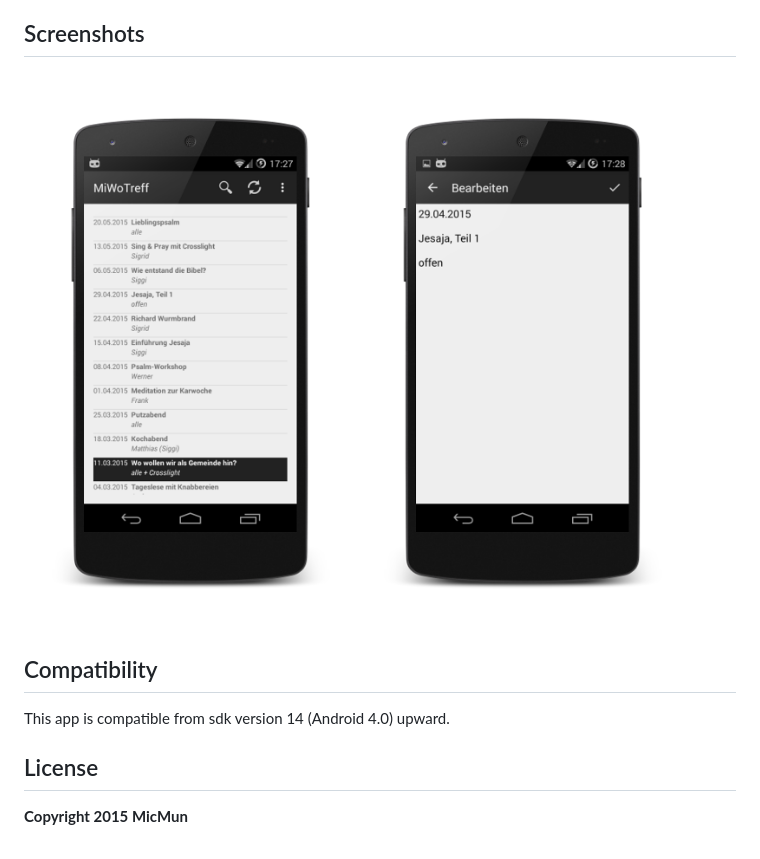
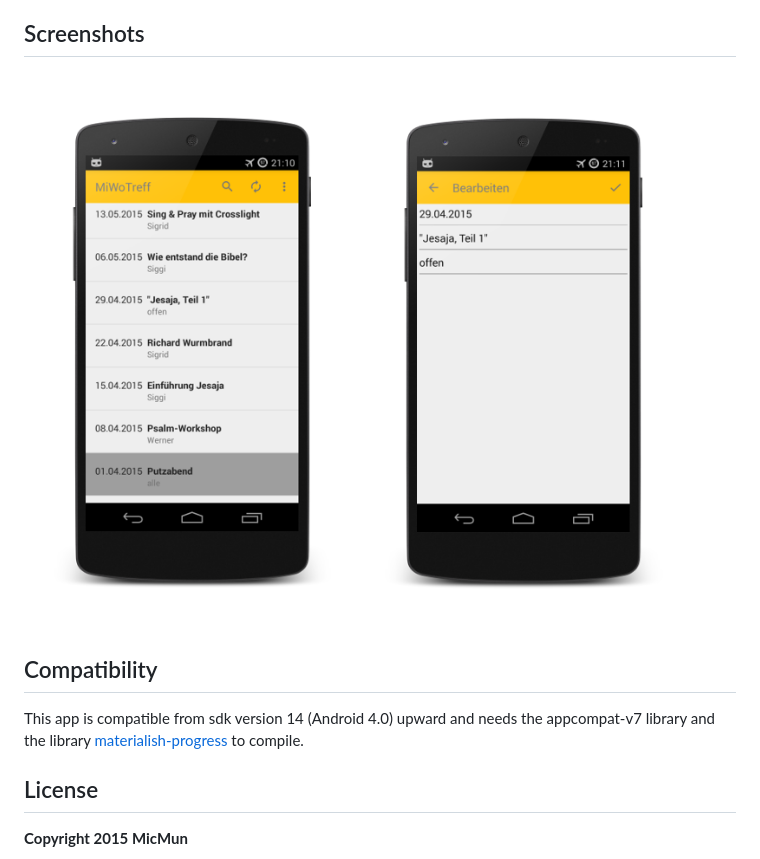
Before and after one commit to MicMun/MiWoTreff, a Markdown page: README.md, the part around the change. Rendered like a GitHub page; pictures changed too: screenshot01.png.

Commit message:
Readme and screenshot changed.

```diff
--- a/README.md
+++ b/README.md
@@ -12,7 +12,7 @@ Dieses GitHub Repository hostet den Code der Android-App _MiWoTreff_. _MiWoTreff
 
 ## Compatibility
 
-This app is compatible from sdk version 14 (Android 4.0) upward.
+This app is compatible from sdk version 14 (Android 4.0) upward and needs the appcompat-v7 library and the library [materialish-progress](https://github.com/pnikosis/materialish-progress) to compile.
 
 ## License
 
```
